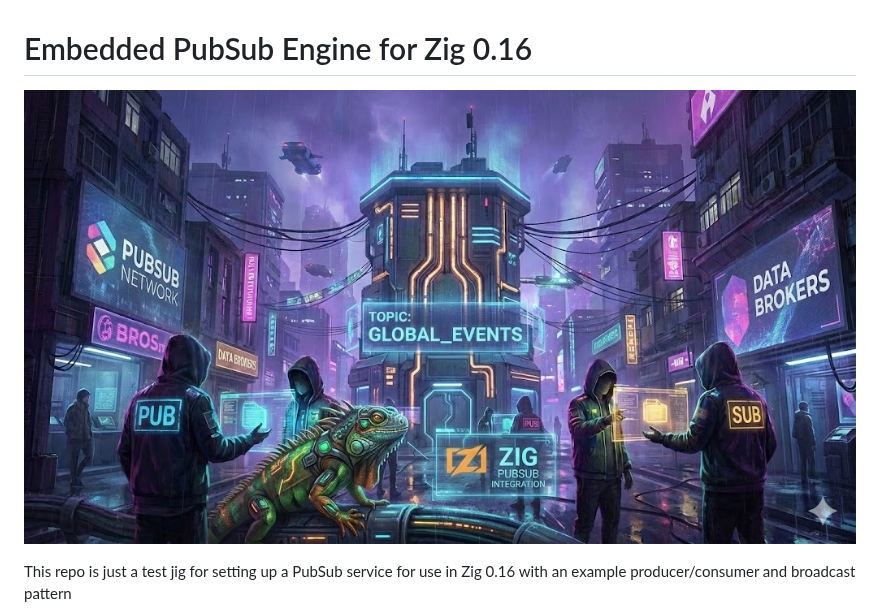
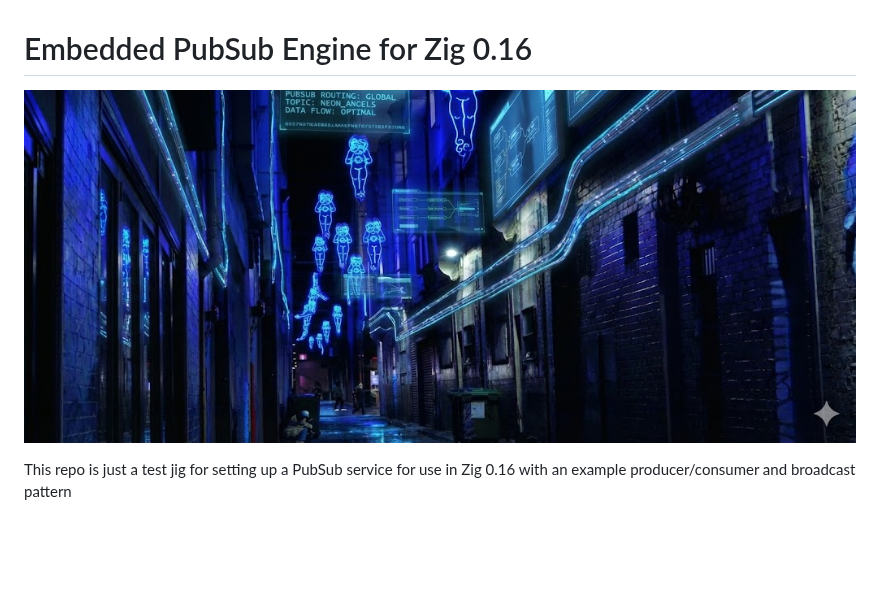
Before and after one commit to zigster64/pubsub.zig, a Markdown page: README.md, the part around the change. Drawn GitHub-style; pictures changed too: assets/pubsub.jpg (added); blank space fills up the shorter version.

Commit message:
use original photo from my Leica XV shots

```diff
--- a/README.md
+++ b/README.md
@@ -1,6 +1,6 @@
 # Embedded PubSub Engine for Zig 0.16
 
-![Cyberpunk Zig PubSub Architecture](assets/pubsub.zig.jpg)
+![Cyberpunk Zig PubSub Architecture](assets/pubsub.jpg)
 
 This repo is just a test jig for setting up a PubSub service for use in Zig 0.16
 with an example producer/consumer and broadcast pattern
```
